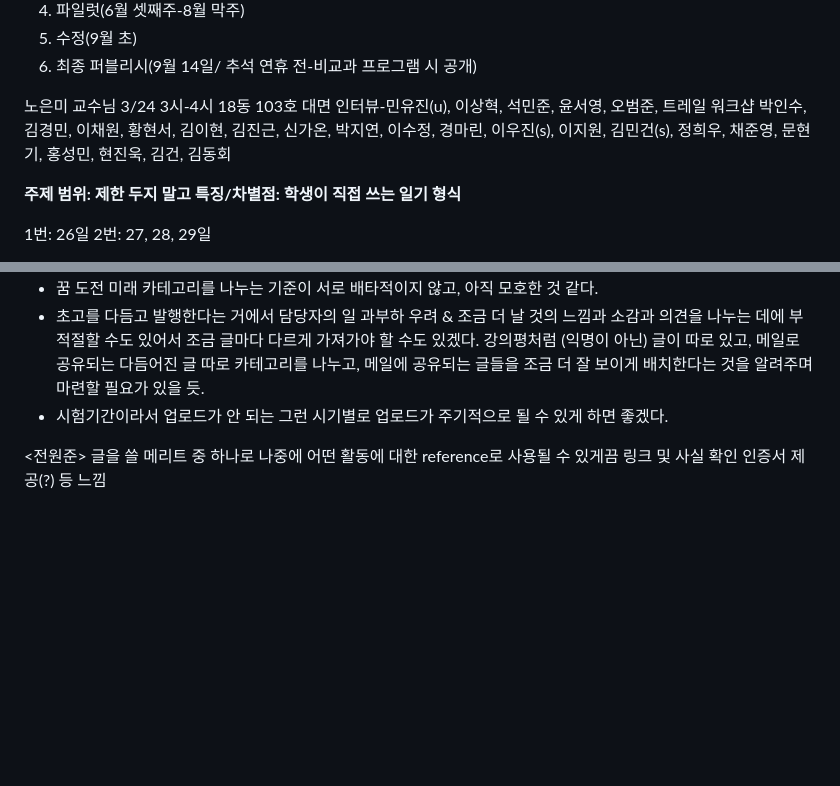
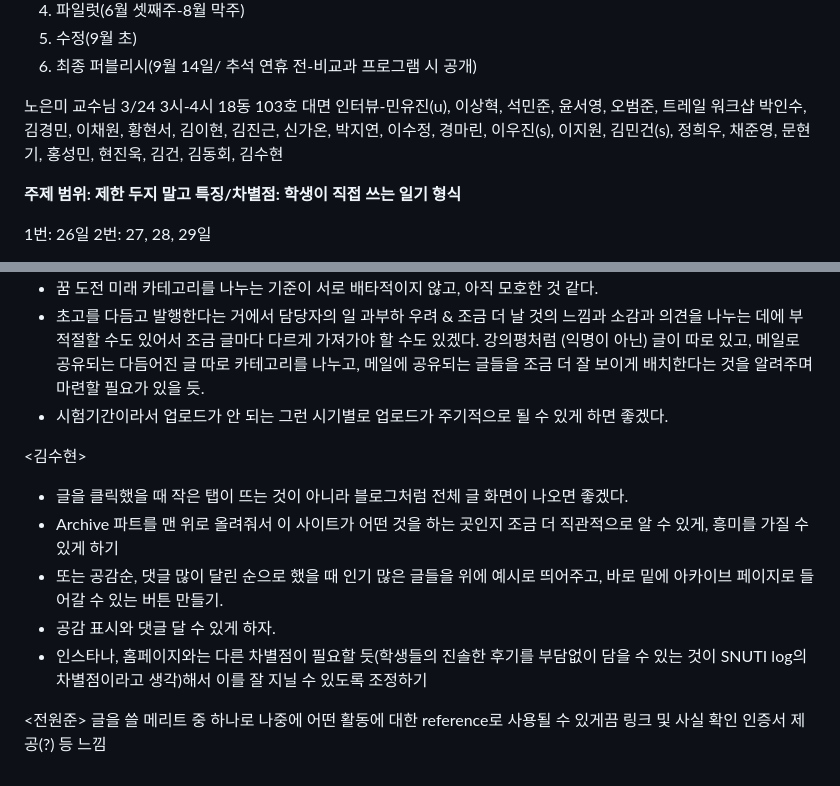
Before and after one commit to rameelee/SNUTI_log, a Markdown page: SNUTI log Feedback.md, 2 parts joined by grey strips. GitHub-like rendering; blank space fills up the shorter version.

```diff
--- a/SNUTI log Feedback.md
+++ b/SNUTI log Feedback.md
@@ -38,7 +38,7 @@ SNUTI into future에서 홍보 가능
 
 노은미 교수님 3/24 3시-4시 18동 103호
 대면 인터뷰-민유진(u), 이상혁, 석민준, 윤서영, 오범준, 트레일 워크샵
-박인수, 김경민, 이채원, 황현서, 김이현, 김진근, 신가온, 박지연, 이수정, 경마린, 이우진(s), 이지원, 김민건(s), 정희우, 채준영, 문현기, 홍성민, 현진욱, 김건, 김동회
+박인수, 김경민, 이채원, 황현서, 김이현, 김진근, 신가온, 박지연, 이수정, 경마린, 이우진(s), 이지원, 김민건(s), 정희우, 채준영, 문현기, 홍성민, 현진욱, 김건, 김동회, 김수현
 
 **주제 범위: 제한 두지 말고
 특징/차별점: 학생이 직접 쓰는 일기 형식**
@@ -55,5 +55,12 @@ SNUTI into future에서 홍보 가능
 - 초고를 다듬고 발행한다는 거에서 담당자의 일 과부하 우려 & 조금 더 날 것의 느낌과 소감과 의견을 나누는 데에 부적절할 수도 있어서 조금 글마다 다르게 가져가야 할 수도 있겠다. 강의평처럼 (익명이 아닌) 글이 따로 있고, 메일로 공유되는 다듬어진 글 따로 카테고리를 나누고, 메일에 공유되는 글들을 조금 더 잘 보이게 배치한다는 것을 알려주며 마련할 필요가 있을 듯.
 - 시험기간이라서 업로드가 안 되는 그런 시기별로 업로드가 주기적으로 될 수 있게 하면 좋겠다.
 
+<김수현>
+- 글을 클릭했을 때 작은 탭이 뜨는 것이 아니라 블로그처럼 전체 글 화면이 나오면 좋겠다.
+- Archive 파트를 맨 위로 올려줘서 이 사이트가 어떤 것을 하는 곳인지 조금 더 직관적으로 알 수 있게, 흥미를 가질 수 있게 하기
+- 또는 공감순, 댓글 많이 달린 순으로 했을 때 인기 많은 글들을 위에 예시로 띄어주고, 바로 밑에 아카이브 페이지로 들어갈 수 있는 버튼 만들기.
+- 공감 표시와 댓글 달 수 있게 하자.
+- 인스타나, 홈페이지와는 다른 차별점이 필요할 듯(학생들의 진솔한 후기를 부담없이 담을 수 있는 것이 SNUTI log의 차별점이라고 생각)해서 이를 잘 지닐 수 있도록 조정하기
+
 <전원준>
 글을 쓸 메리트 중 하나로 나중에 어떤 활동에 대한 reference로 사용될 수 있게끔 링크 및 사실 확인 인증서 제공(?) 등 느낌
```
